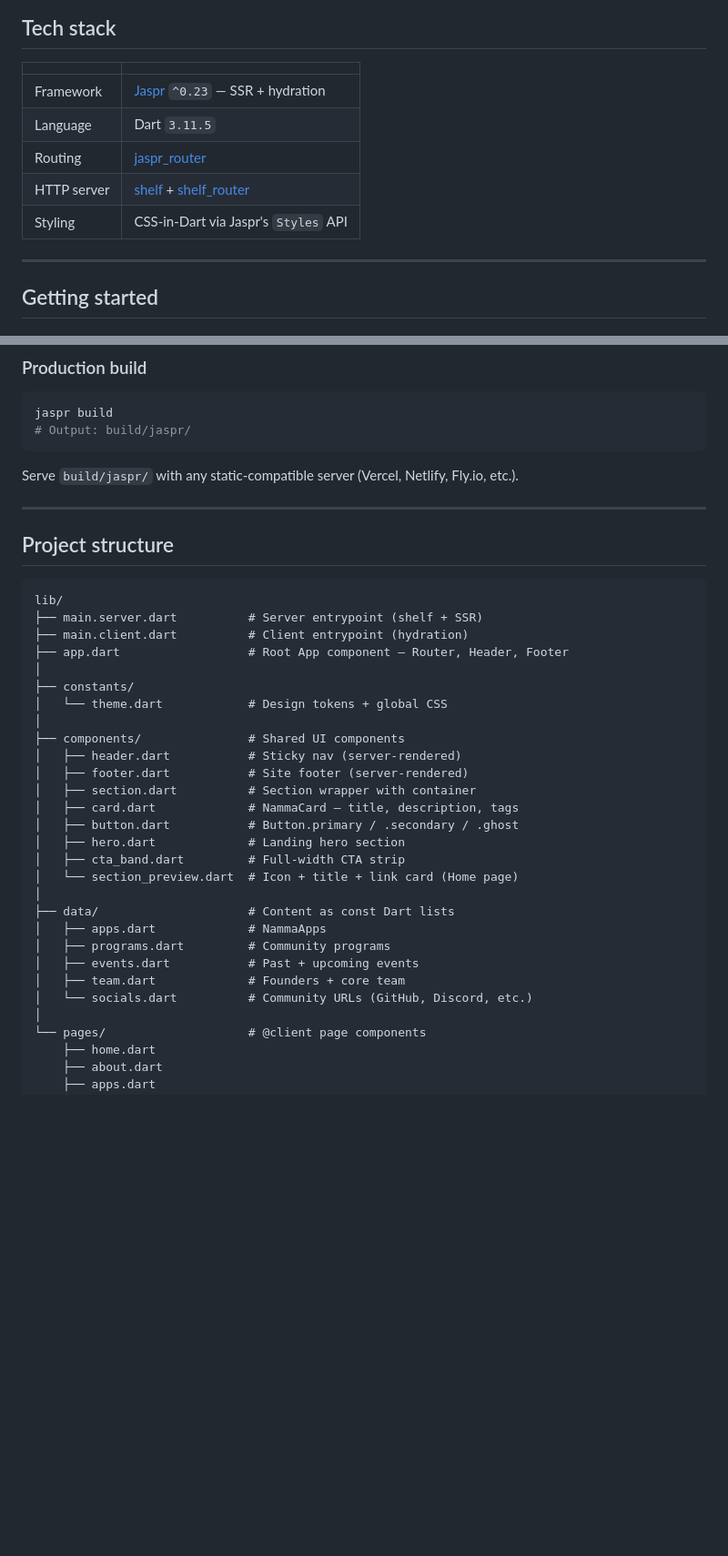
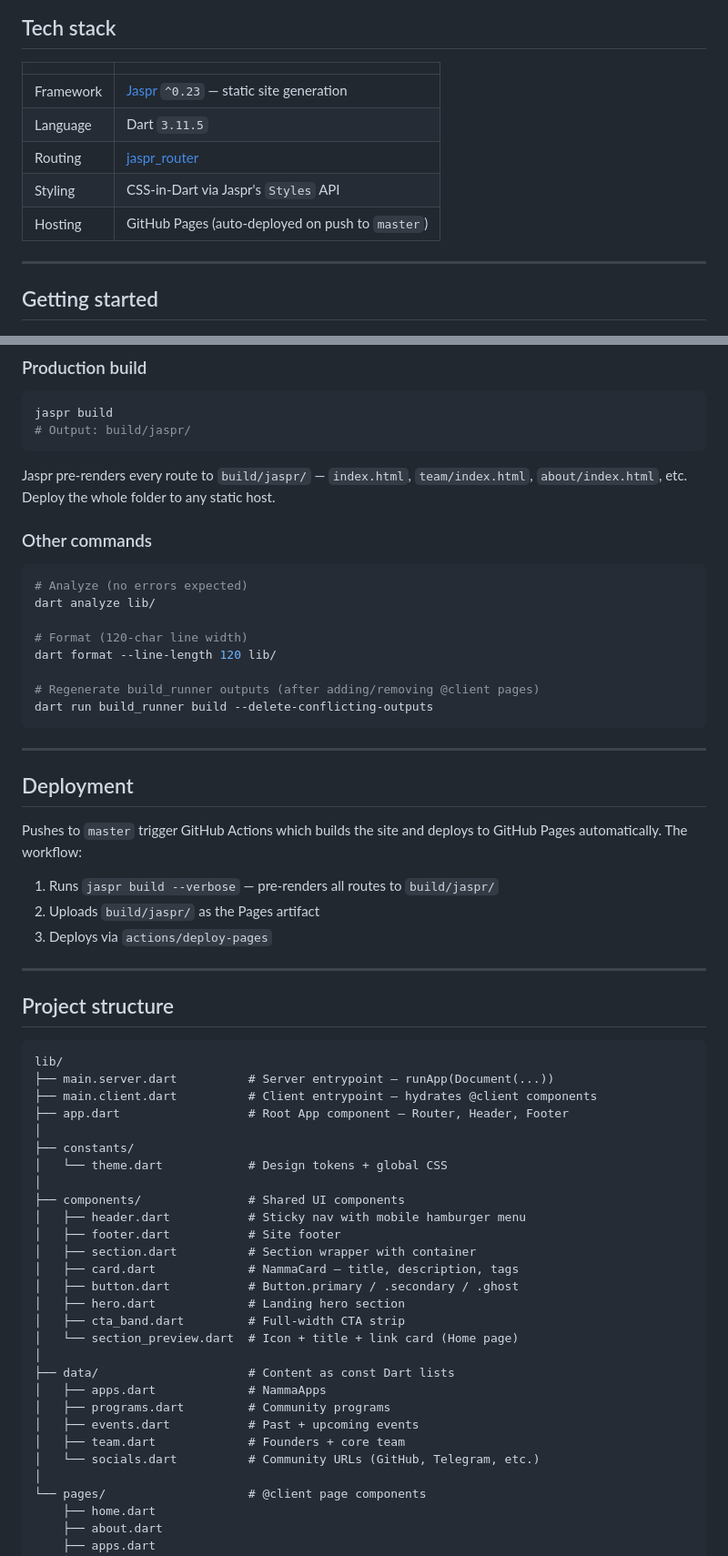
Before and after one commit to Namma-Flutter/nammaflutter.in, a Markdown page: README.md, 2 parts joined by grey strips. Shown at 91% size. GitHub-like rendering; blank space fills up the shorter version.

Commit message:
docs: update README to reflect static site generation, GitHub Pages deployment, and documentation changes

````diff
--- a/README.md
+++ b/README.md
@@ -25,11 +25,11 @@ Built with [Jaspr](https://jaspr.site), a Dart web framework with server-side re
 
 | | |
 |---|---|
-| Framework | [Jaspr](https://jaspr.site) `^0.23` — SSR + hydration |
+| Framework | [Jaspr](https://jaspr.site) `^0.23` — static site generation |
 | Language | Dart `3.11.5` |
 | Routing | [jaspr_router](https://pub.dev/packages/jaspr_router) |
-| HTTP server | [shelf](https://pub.dev/packages/shelf) + [shelf_router](https://pub.dev/packages/shelf_router) |
 | Styling | CSS-in-Dart via Jaspr's `Styles` API |
+| Hosting | GitHub Pages (auto-deployed on push to `master`) |
 
 ---
 
@@ -62,7 +62,30 @@ jaspr build
 # Output: build/jaspr/
 ```
 
-Serve `build/jaspr/` with any static-compatible server (Vercel, Netlify, Fly.io, etc.).
+Jaspr pre-renders every route to `build/jaspr/` — `index.html`, `team/index.html`, `about/index.html`, etc. Deploy the whole folder to any static host.
+
+### Other commands
+
+```bash
+# Analyze (no errors expected)
+dart analyze lib/
+
+# Format (120-char line width)
+dart format --line-length 120 lib/
+
+# Regenerate build_runner outputs (after adding/removing @client pages)
+dart run build_runner build --delete-conflicting-outputs
+```
+
+---
+
+## Deployment
+
+Pushes to `master` trigger GitHub Actions which builds the site and deploys to GitHub Pages automatically. The workflow:
+
+1. Runs `jaspr build --verbose` — pre-renders all routes to `build/jaspr/`
+2. Uploads `build/jaspr/` as the Pages artifact
+3. Deploys via `actions/deploy-pages`
 
 ---
 
@@ -70,16 +93,16 @@ Serve `build/jaspr/` with any static-compatible server (Vercel, Netlify, Fly.io,
 
 ```
 lib/
-├── main.server.dart          # Server entrypoint (shelf + SSR)
-├── main.client.dart          # Client entrypoint (hydration)
+├── main.server.dart          # Server entrypoint — runApp(Document(...))
+├── main.client.dart          # Client entrypoint — hydrates @client components
 ├── app.dart                  # Root App component — Router, Header, Footer
 │
 ├── constants/
 │   └── theme.dart            # Design tokens + global CSS
 │
 ├── components/               # Shared UI components
-│   ├── header.dart           # Sticky nav (server-rendered)
-│   ├── footer.dart           # Site footer (server-rendered)
+│   ├── header.dart           # Sticky nav with mobile hamburger menu
+│   ├── footer.dart           # Site footer
 │   ├── section.dart          # Section wrapper with container
 │   ├── card.dart             # NammaCard — title, description, tags
 │   ├── button.dart           # Button.primary / .secondary / .ghost
@@ -92,7 +115,7 @@ lib/
 │   ├── programs.dart         # Community programs
 │   ├── events.dart           # Past + upcoming events
 │   ├── team.dart             # Founders + core team
-│   └── socials.dart          # Community URLs (GitHub, Discord, etc.)
+│   └── socials.dart          # Community URLs (GitHub, Telegram, etc.)
 │
 └── pages/                    # @client page components
     ├── home.dart
````
Also changed, not shown: other parts of README.md (+11 -9 lines).
